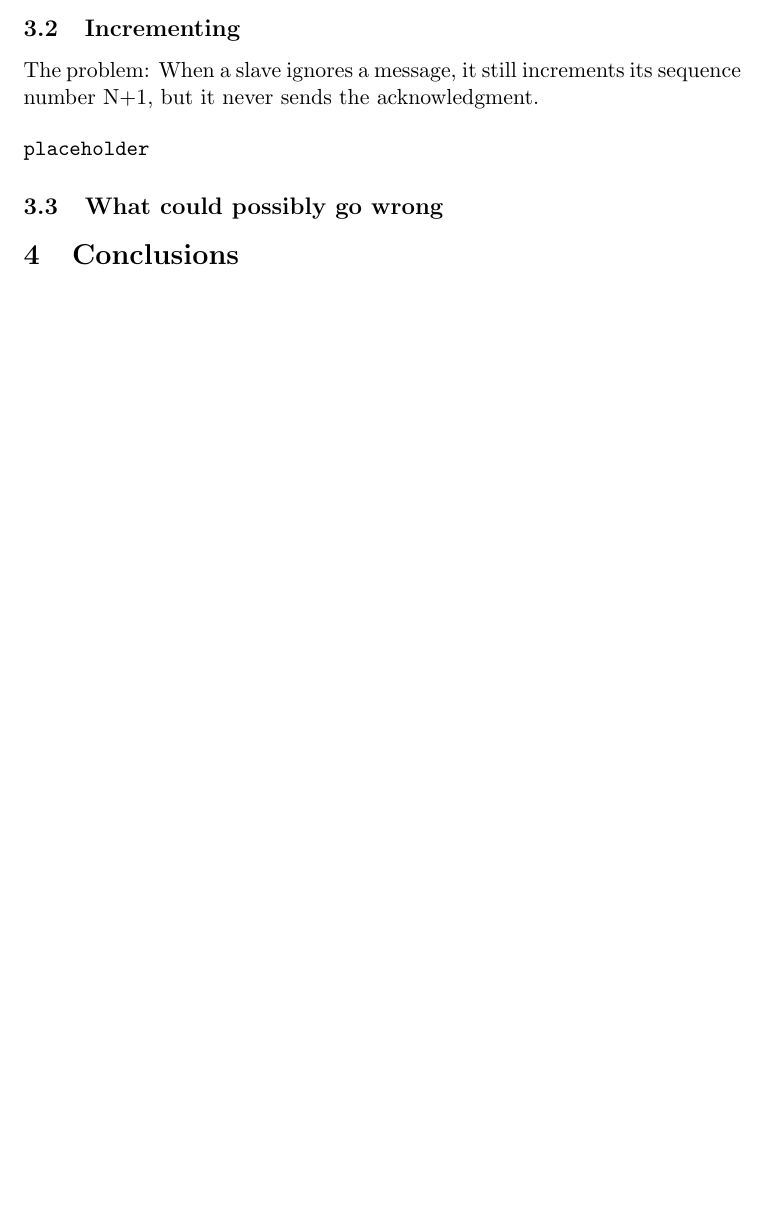
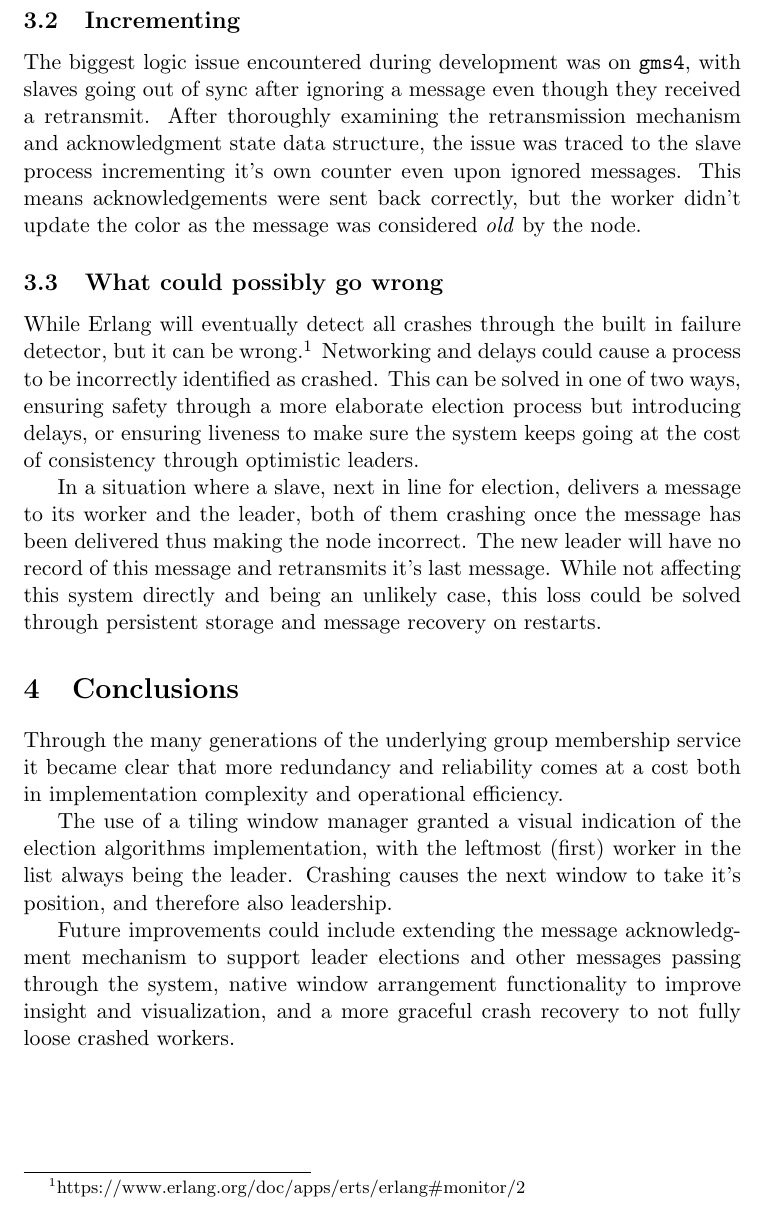
Before and after one commit to konstfish/ID2201, a LaTeX problem sheet (HW4/report/report.tex): part of the page before the commit and part of page 3 of 3 after it, cut so that both start at the same text, the shorter picture padded with empty space. Compiled offline with pdfLaTeX.

Commit message:
feat(hw4): finish up report

```diff
--- a/HW4/report/report.tex
+++ b/HW4/report/report.tex
@@ -61,10 +78,9 @@
 
 \subsection{Incrementing}
-The problem: When a slave ignores a message, it still increments its sequence number N+1, but it never sends the acknowledgment.
 
-\begin{verbatim}
-placeholder
-\end{verbatim}
+The biggest logic issue encountered during development was on \texttt{gms4}, with slaves going out of sync after ignoring a message even though they received a retransmit.
+After thoroughly examining the retransmission mechanism and acknowledgment state data structure, the issue was traced to the slave process incrementing it's own counter even upon ignored messages.
+This means acknowledgements were sent back correctly, but the worker didn't update the color as the message was considered \textit{old} by the node.
 
 \subsection{What could possibly go wrong}
 
@@ -74,20 +90,30 @@ placeholder
 % correctly if it does make progress, even though it might not always make
 % progress?
 
+While Erlang will eventually detect all crashes through the built in failure detector, but it can be wrong.\footnote{https://www.erlang.org/doc/apps/erts/erlang\#monitor/2}
+Networking and delays could cause a process to be incorrectly identified as crashed.
+This can be solved in one of two ways, ensuring safety through a more elaborate election process but introducing delays,
+or ensuring liveness to make sure the system keeps going at the cost of consistency through optimistic leaders.
+
 % The third reason things do not work is that we could have a situation
 % where one incorrect node delivers a message that any correct node will not
 % deliver. This could happen even if we had reliable send operations and
 % perfect failure detectors. How could this happen, and how likely is it that
 % it does? What would a solution look like?
 
-
-% Did you find any specific problem with the development of your solution?
-% How did you solve it?
+In a situation where a slave, next in line for election, delivers a message to its worker and the leader, both of them crashing once the message has been delivered thus making the node incorrect.
+The new leader will have no record of this message and retransmits it's last message. While not affecting this system directly and being an unlikely case, this loss could be solved through persistent storage and message recovery on restarts.
 
 \section{Conclusions}
 
 % What have you learnt from the problem presented?
 % Was it useful?
+Through the many generations of the underlying group membership service it became clear that more redundancy and reliability comes at a cost both in implementation complexity and operational efficiency.
+
+The use of a tiling window manager granted a visual indication of the election algorithms implementation, with the leftmost (first) worker in the list always being the leader. Crashing causes the next window to take it's position, and therefore also leadership.
+
+Future improvements could include extending the message acknowledgment mechanism to support leader elections and other messages passing through the system,
+native window arrangement functionality to improve insight and visualization, and a more graceful crash recovery to not fully loose crashed workers.
 
 
 \end{document}
```
Also changed, not shown: HW4/report/report.pdf, HW4/report/report.tex (41 more changed lines), 3 other files.
